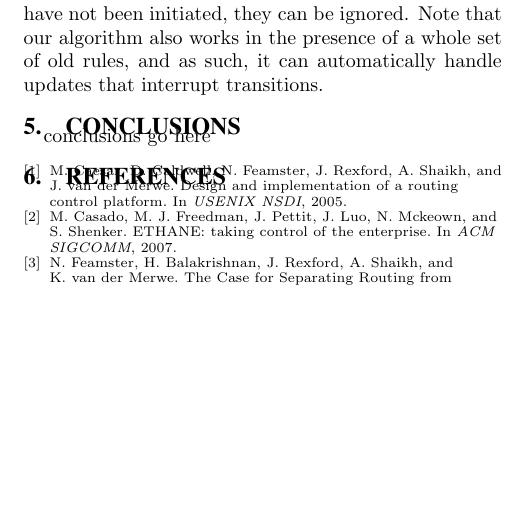
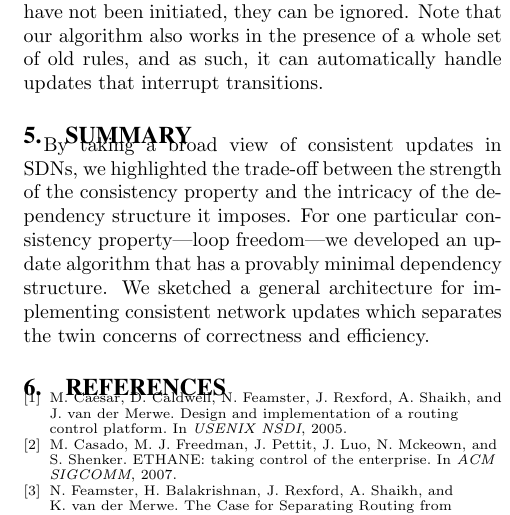
Before and after one commit to ratulm/consistency, a LaTeX paper (paper.tex, which reads conclusions.tex): part of one column of page 7 of 8, cut so that both start at the same text, the shorter picture padded with empty space. Compiled offline with pdfLaTeX.

Commit message:
first cut at conclusions

```diff
--- a/conclusions.tex
+++ b/conclusions.tex
@@ -1,4 +1,4 @@
-\section{Conclusions}
+\section{Summary}
 \label{sec:conclusions}
 
-conclusions go here
+By taking a broad view of consistent updates in SDNs, we highlighted the trade-off between the strength of the consistency property and the intricacy of the dependency structure it imposes.  For one particular consistency property---loop freedom---we developed an update algorithm that has a provably minimal dependency structure. We sketched a general architecture for implementing consistent network updates which separates the twin concerns of correctness and efficiency.
```
